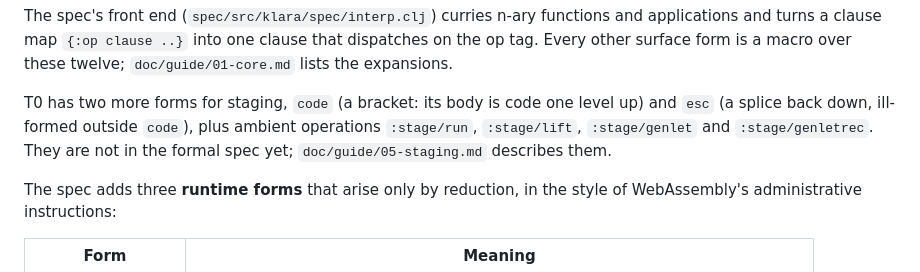
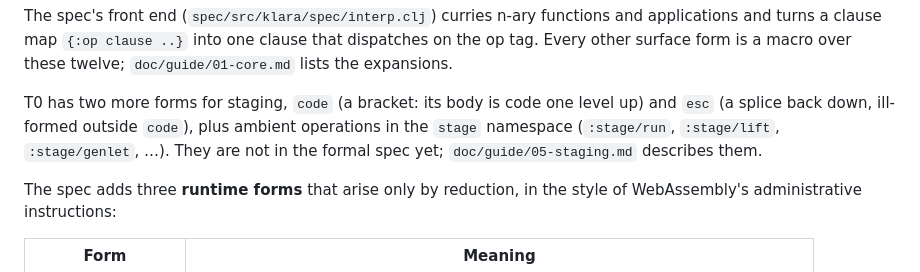
Before and after one commit to replikativ/klara, a Markdown page: doc/semantics.md, the part around the change. Rendered like a GitHub page.

Commit message:
semantics: stage operations list
Claude-Session: https://claude.ai/code/session_01HpoxeeuUD1rE2z2vnTJimt

```diff
--- a/doc/semantics.md
+++ b/doc/semantics.md
@@ -42,8 +42,8 @@ over these twelve; `doc/guide/01-core.md` lists the expansions.
 
 T0 has two more forms for staging, `code` (a bracket: its body is code
 one level up) and `esc` (a splice back down, ill-formed outside `code`),
-plus ambient operations `:stage/run`, `:stage/lift`, `:stage/genlet` and
-`:stage/genletrec`.
+plus ambient operations in the `stage` namespace (`:stage/run`,
+`:stage/lift`, `:stage/genlet`, …).
 They are not in the formal spec yet; `doc/guide/05-staging.md` describes
 them.
 
```
